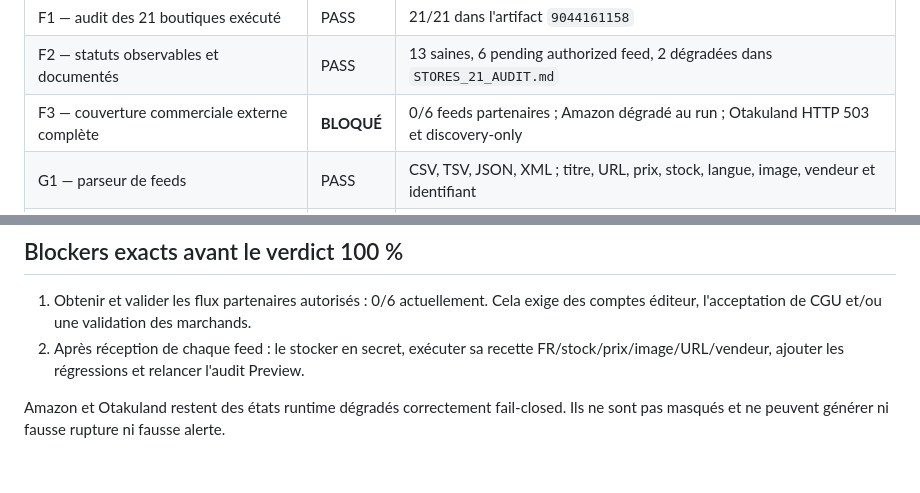
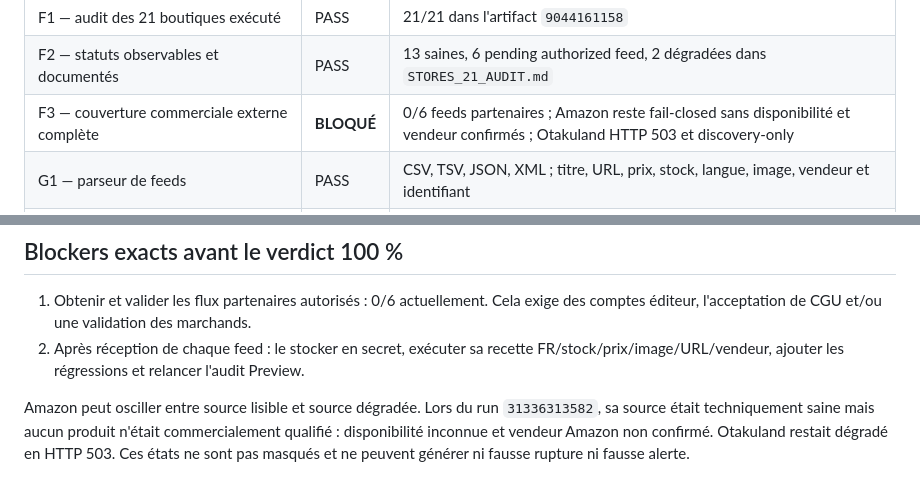
Before and after one commit to jeremtoupro-coder/tcg-watch-maxireves-op17, a Markdown page: cloudflare-worker/docs/TEST_GATES.md, 2 parts joined by grey strips. Rendered like a GitHub page.

Commit message:
docs(test): describe marketplace runtime variability

```diff
--- a/cloudflare-worker/docs/TEST_GATES.md
+++ b/cloudflare-worker/docs/TEST_GATES.md
@@ -34,7 +34,7 @@ Verdict courant : **TEST NON VALIDÉ** tant que les lignes `BLOQUÉ` ne sont pas
 | E3 — pages erreur/challenge | PASS | calendrier refusé si source non officielle, challenge HTTP 200 ou dates contradictoires |
 | F1 — audit des 21 boutiques exécuté | PASS | 21/21 dans l'artifact `9044161158` |
 | F2 — statuts observables et documentés | PASS | 13 saines, 6 pending authorized feed, 2 dégradées dans `STORES_21_AUDIT.md` |
-| F3 — couverture commerciale externe complète | **BLOQUÉ** | 0/6 feeds partenaires ; Amazon dégradé au run ; Otakuland HTTP 503 et discovery-only |
+| F3 — couverture commerciale externe complète | **BLOQUÉ** | 0/6 feeds partenaires ; Amazon reste fail-closed sans disponibilité et vendeur confirmés ; Otakuland HTTP 503 et discovery-only |
 | G1 — parseur de feeds | PASS | CSV, TSV, JSON, XML ; titre, URL, prix, stock, langue, image, vendeur et identifiant |
 | G2 — sécurité des feeds | PASS | HTTPS uniquement, réseaux privés refusés, URL secrète expurgée des erreurs et rapports |
 | G3 — feeds partenaires obtenus | **BLOQUÉ** | Playin, Cultura, Micromania, Fnac, Carrefour et King Jouet nécessitent inscription/validation externe |
@@ -52,4 +52,4 @@ Verdict courant : **TEST NON VALIDÉ** tant que les lignes `BLOQUÉ` ne sont pas
 1. Obtenir et valider les flux partenaires autorisés : 0/6 actuellement. Cela exige des comptes éditeur, l'acceptation de CGU et/ou une validation des marchands.
 2. Après réception de chaque feed : le stocker en secret, exécuter sa recette FR/stock/prix/image/URL/vendeur, ajouter les régressions et relancer l'audit Preview.
 
-Amazon et Otakuland restent des états runtime dégradés correctement fail-closed. Ils ne sont pas masqués et ne peuvent générer ni fausse rupture ni fausse alerte.
+Amazon peut osciller entre source lisible et source dégradée. Lors du run `31336313582`, sa source était techniquement saine mais aucun produit n'était commercialement qualifié : disponibilité inconnue et vendeur Amazon non confirmé. Otakuland restait dégradé en HTTP 503. Ces états ne sont pas masqués et ne peuvent générer ni fausse rupture ni fausse alerte.
```
